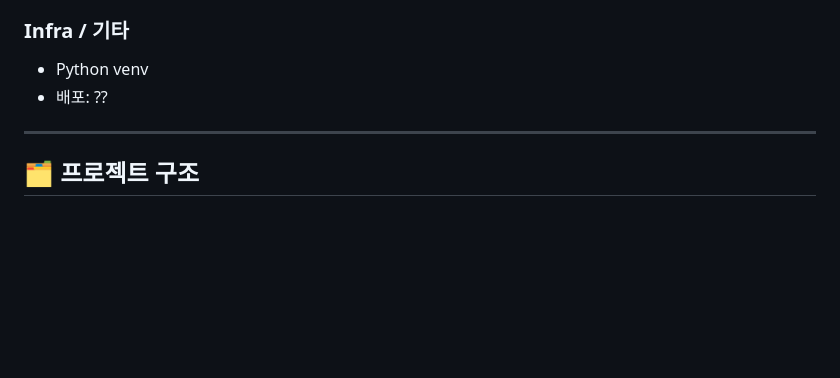
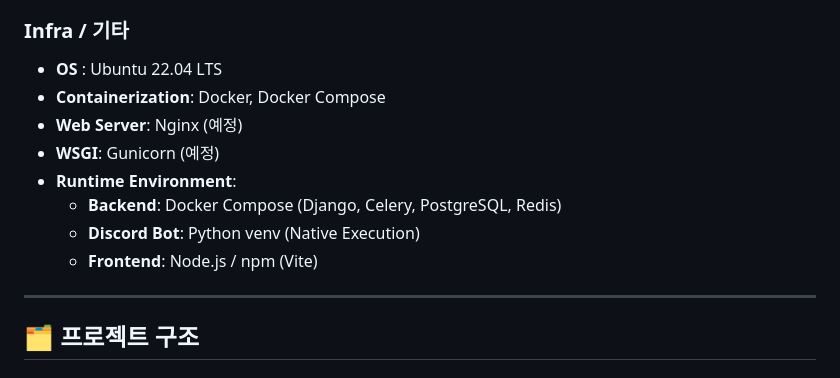
Before and after one commit to Juseong-Yu/SSAFY_GroupStudyPlanner, a Markdown page: README.md, the part around the change. Rendered like a GitHub page; blank space fills up the shorter version.

```diff
--- a/README.md
+++ b/README.md
@@ -95,9 +95,14 @@ Vue3 + TypeScript + Django + Bootstrap 5 조합으로 만든 풀스택 토이
 - **Async Server**: Uvicorn (ASGI)
 
 ### Infra / 기타
-- Python venv
-- 배포: ??
-
+- **OS** : Ubuntu 22.04 LTS
+- **Containerization**: Docker, Docker Compose
+- **Web Server**: Nginx (예정)
+- **WSGI**: Gunicorn    (예정)
+- **Runtime Environment**:
+  - **Backend**: Docker Compose (Django, Celery, PostgreSQL, Redis)
+  - **Discord Bot**: Python venv (Native Execution)
+  - **Frontend**: Node.js / npm (Vite)
 ---
 
 ## 🗂 프로젝트 구조
```
